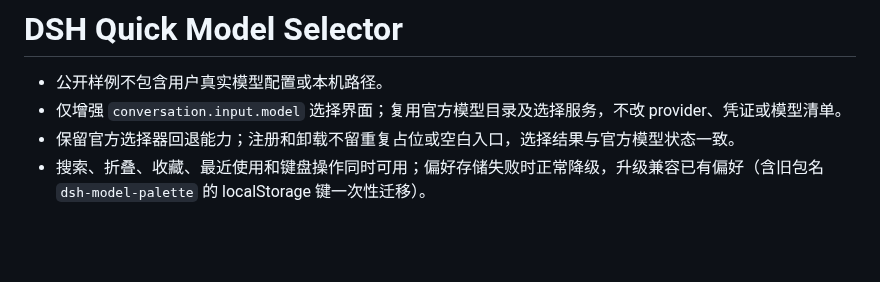
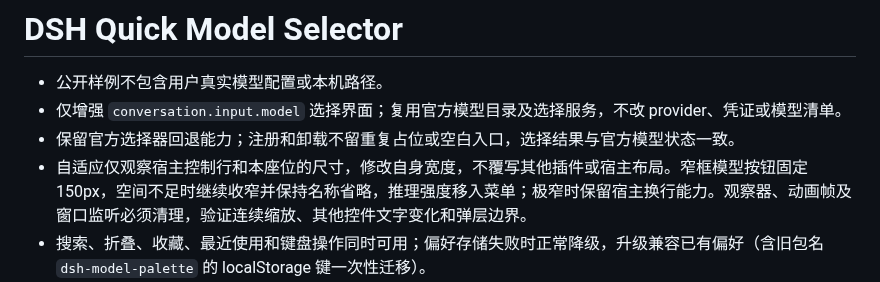
Before and after one commit to SnailMann/dsh-quick-model-selector, a Markdown page: AGENTS.md, the part around the change. GitHub-like rendering; blank space fills up the shorter version.

```diff
--- a/AGENTS.md
+++ b/AGENTS.md
@@ -3,6 +3,7 @@
 - 公开样例不包含用户真实模型配置或本机路径。
 - 仅增强 `conversation.input.model` 选择界面；复用官方模型目录及选择服务，不改 provider、凭证或模型清单。
 - 保留官方选择器回退能力；注册和卸载不留重复占位或空白入口，选择结果与官方模型状态一致。
+- 自适应仅观察宿主控制行和本座位的尺寸，修改自身宽度，不覆写其他插件或宿主布局。窄框模型按钮固定 150px，空间不足时继续收窄并保持名称省略，推理强度移入菜单；极窄时保留宿主换行能力。观察器、动画帧及窗口监听必须清理，验证连续缩放、其他控件文字变化和弹层边界。
 - 搜索、折叠、收藏、最近使用和键盘操作同时可用；偏好存储失败时正常降级，升级兼容已有偏好（含旧包名 `dsh-model-palette` 的 localStorage 键一次性迁移）。
 - 修改 `src/logic.js` 或 `src/client.template.js` 后运行 `npm run build`；修改源文件，不直接维护生成的 `dist/client.js`。
 - 执行 `npm test`，再在真实 DSH 验证焦点、键盘导航、切换模型和偏好读回；打包前确认 `dist/client.js` 已更新。
```
Also changed, not shown: README.en.md (+6 -2 lines), README.md (+6 -2 lines), icon.png (added), 7 other files.
